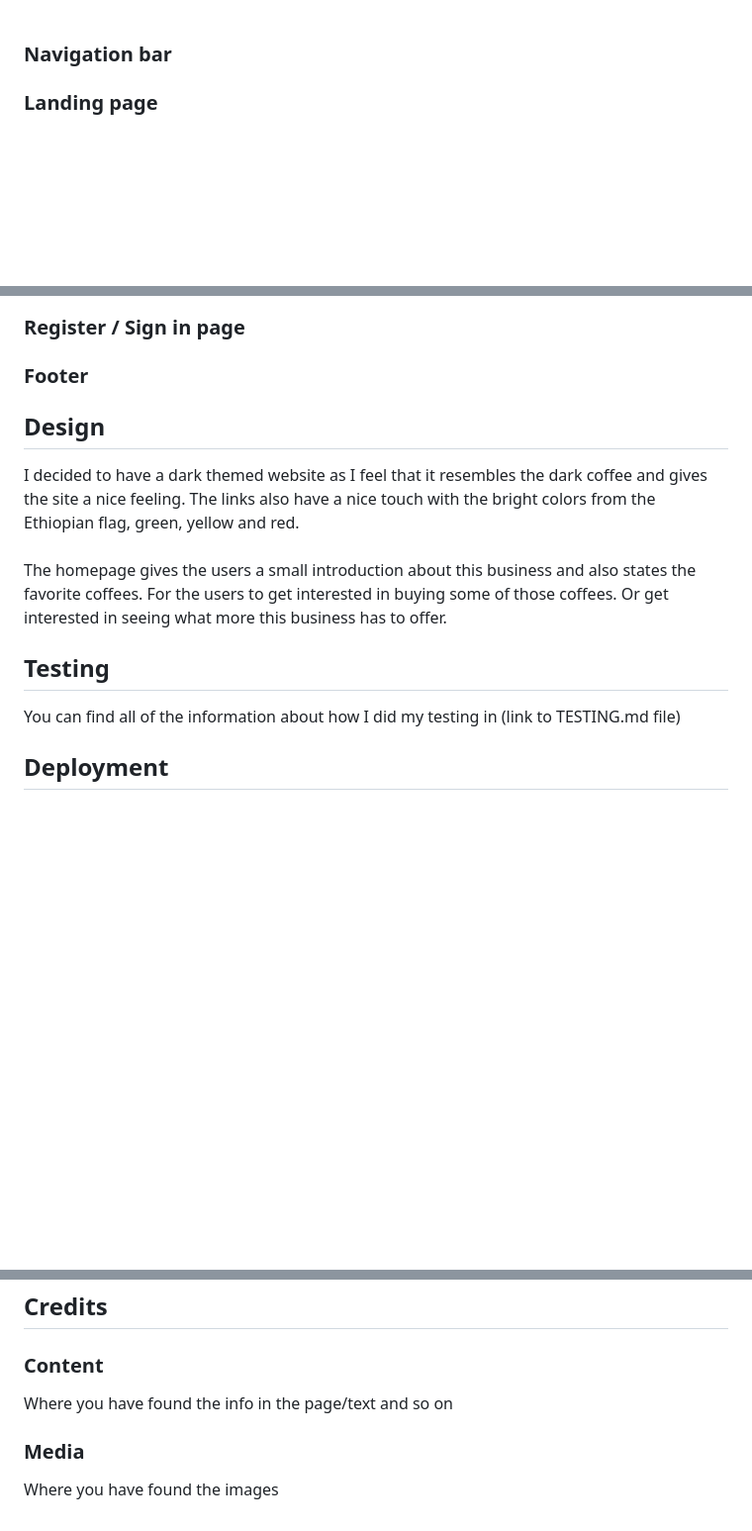
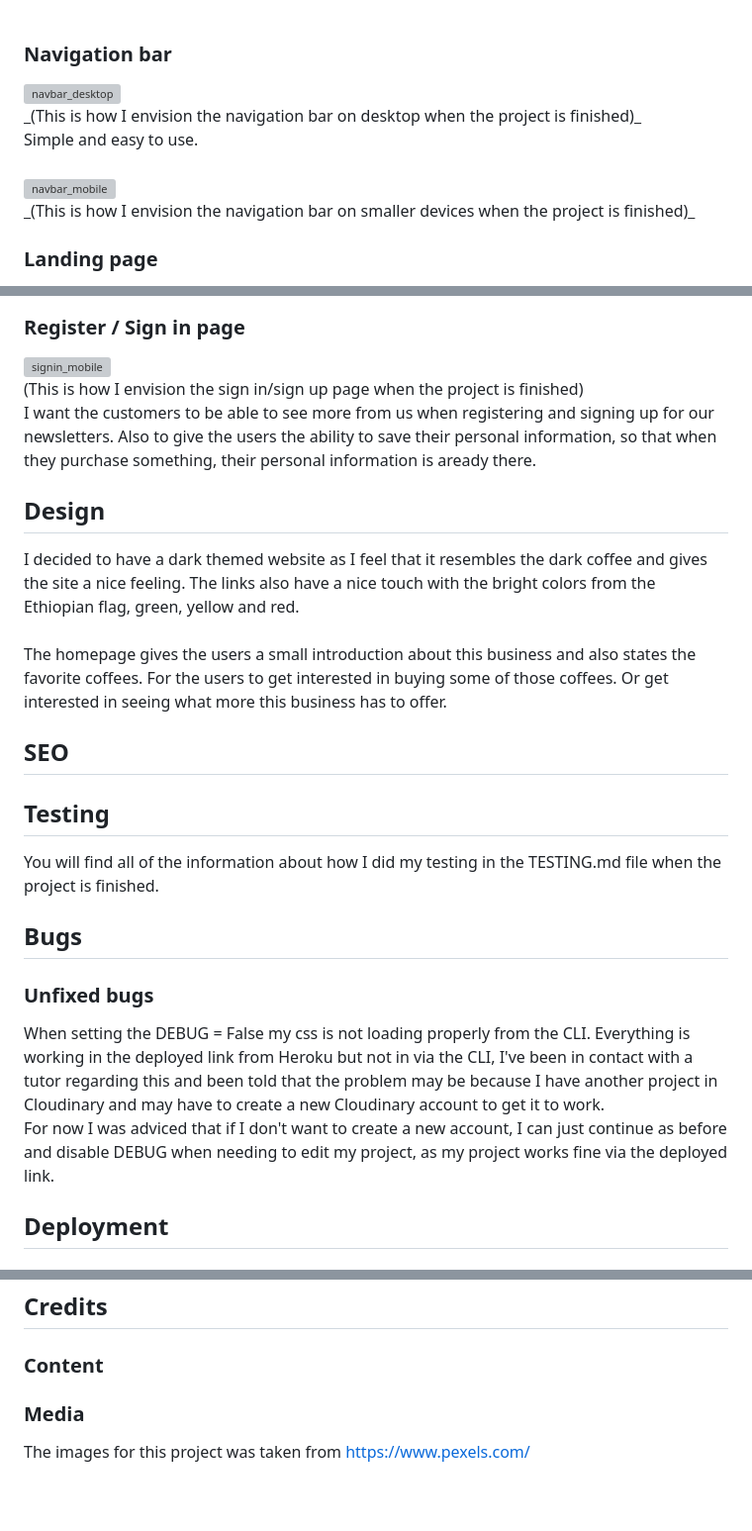
Before and after one commit to MiswaQ/kaffa-coffee, a Markdown page: README.md, 3 parts joined by grey strips. Shown: that part at 99% size. Drawn GitHub-style; blank space fills up the shorter version; grey boxes are pictures that could not be loaded.

Commit message:
Update README.md
Added images and content before submission

```diff
--- a/README.md
+++ b/README.md
@@ -34,5 +34,12 @@ But this is approximently the way I want it to look when the project is finished
 <br>
 <br>
 ### Navigation bar
+<img width="627" alt="navbar_desktop" src="https://github.com/MiswaQ/kaffa-coffee/assets/121927777/8fac87df-08d4-4347-9a41-c1094715170a">
+<br>_(This is how I envision the navigation bar on desktop when the project is finished)_
+<br> Simple and easy to use.
+<br>
+<br>
+<img width="288" alt="navbar_mobile" src="https://github.com/MiswaQ/kaffa-coffee/assets/121927777/cc6aa6b3-a4cb-40b0-8a88-60c278326c05">
+<br>_(This is how I envision the navigation bar on smaller devices when the project is finished)_
 
 ### Landing page
@@ -43,7 +62,8 @@ But this is approximently the way I want it to look when the project is finished
 
 ### Register / Sign in page
-
-### Footer
+<img width="285" alt="signin_mobile" src="https://github.com/MiswaQ/kaffa-coffee/assets/121927777/97ab243f-0464-467e-b5e6-a01098cf6641">
+<br>(This is how I envision the sign in/sign up page when the project is finished)
+<br>I want the customers to be able to see more from us when registering and signing up for our newsletters. Also to give the users the ability to save their personal information, so that when they purchase something, their personal information is aready there.
 
 ## Design
 I decided to have a dark themed website as I feel that it resembles the dark coffee and gives the site a nice feeling. The links also have a nice touch with the bright colors from the Ethiopian flag, green, yellow and red.
@@ -51,8 +71,17 @@ I decided to have a dark themed website as I feel that it resembles the dark cof
 <br>
 The homepage gives the users a small introduction about this business and also states the favorite coffees. For the users to get interested in buying some of those coffees. Or get interested in seeing what more this business has to offer.
 
+## SEO
+
 ## Testing
-You can find all of the information about how I did my testing in (link to TESTING.md file)
+You will find all of the information about how I did my testing in the TESTING.md file when the project is finished.
+
+## Bugs
+
+### Unfixed bugs
+When setting the DEBUG = False my css is not loading properly from the CLI. Everything is working in the deployed link from Heroku but not in via the CLI, I've been in contact with a tutor regarding this and been told that the problem may be because I have another project in Cloudinary and may have to create a new Cloudinary account to get it to work.
+<br>
+For now I was adviced that if I don't want to create a new account, I can just continue as before and disable DEBUG when needing to edit my project, as my project works fine via the deployed link.
 
 ## Deployment
 
@@ -67,7 +96,7 @@ You can find all of the information about how I did my testing in (link to TESTI
 ## Credits
 
 ### Content
-Where you have found the info in the page/text and so on
+
 
 ### Media
-Where you have found the images
+The images for this project was taken from https://www.pexels.com/
```
Also changed, not shown: other parts of README.md (+14 -2 lines).
